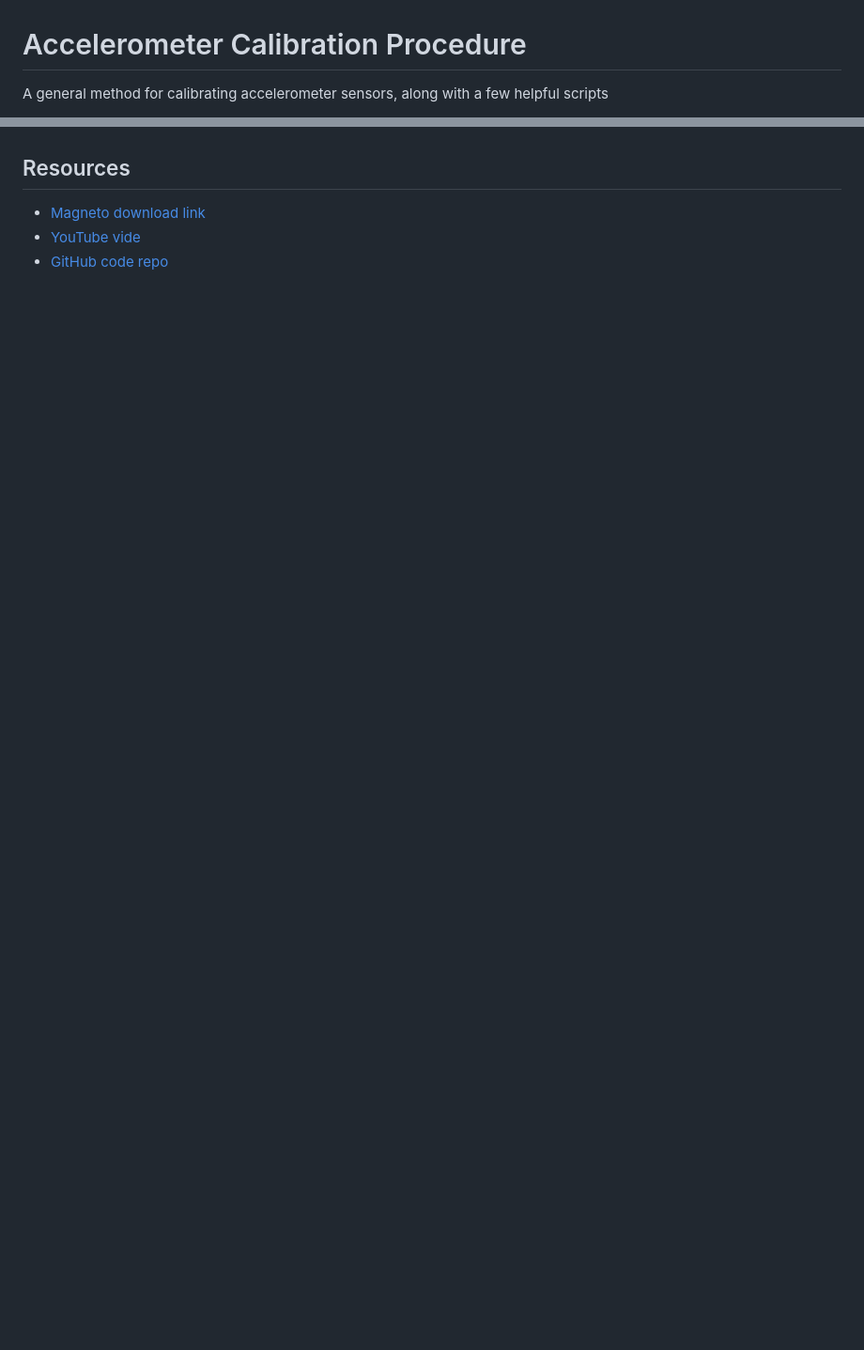
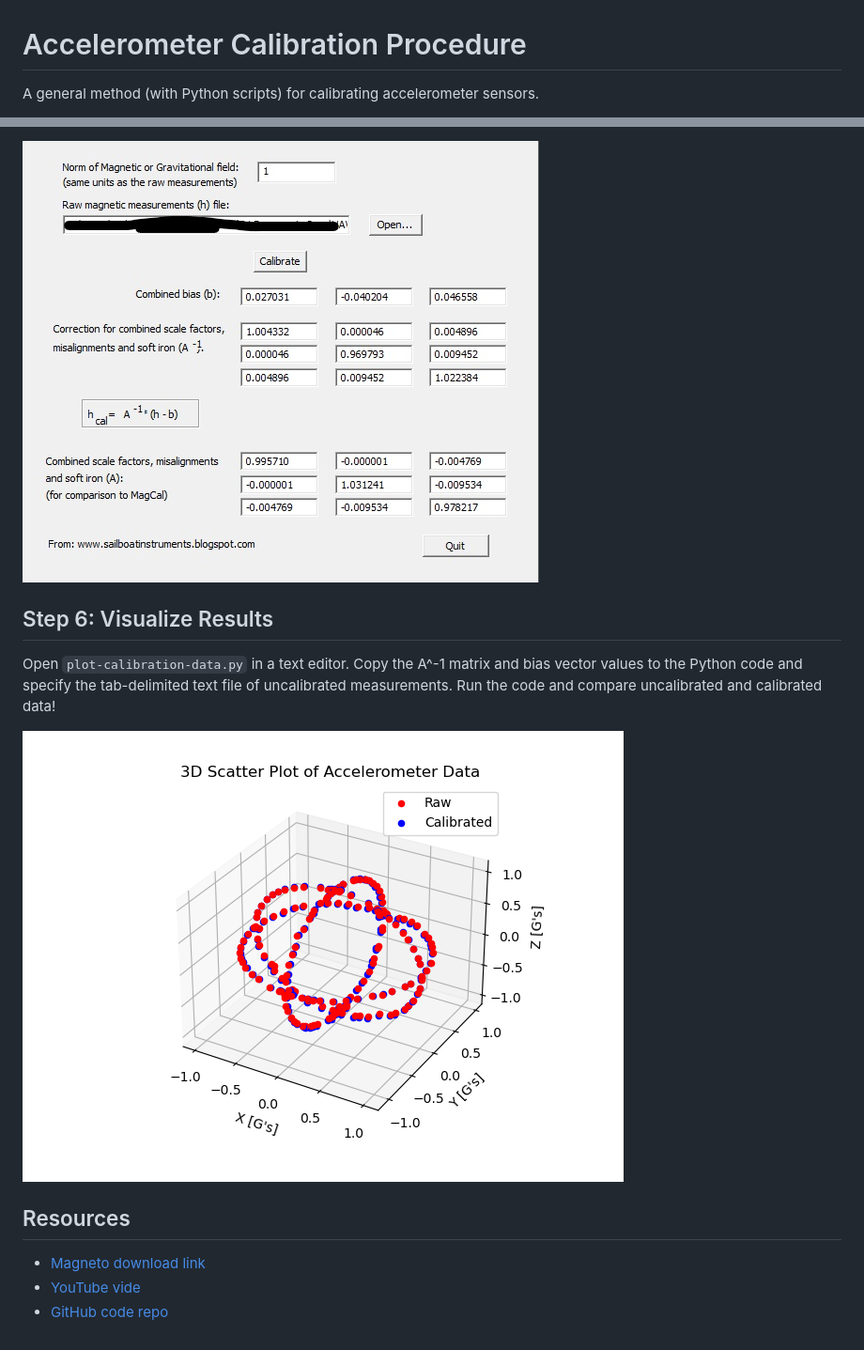
Before and after one commit to michaelwro/accelerometer-calibration, a Markdown page: README.md, 2 parts joined by grey strips. Shown at 94% size. GitHub-like rendering; pictures changed too: imgs/Magneto_Result.jpg (added); blank space fills up the shorter version.

Commit message:
Completed README draft

```diff
--- a/README.md
+++ b/README.md
@@ -1,4 +1,4 @@
 # Accelerometer Calibration Procedure
 
-A general method for calibrating accelerometer sensors, along with a few helpful scripts
+A general method (with Python scripts) for calibrating accelerometer sensors.
 
@@ -50,4 +54,11 @@ Magneto expects your accelerometer
 
+![Magneto software interface](imgs/Magneto_Result.jpg)
+
+## Step 6: Visualize Results
+
+Open `plot-calibration-data.py` in a text editor. Copy the A^-1 matrix and bias vector values to the Python code and specify the tab-delimited text file of uncalibrated measurements. Run the code and compare uncalibrated and calibrated data!
+
+![3D plot of data](imgs/Plot_3D.png)
 ## Resources
 
 * [Magneto download link](https://sites.google.com/site/sailboatinstruments1/home)
```
Also changed, not shown: other parts of README.md (+10 -6 lines), 3 other files.
